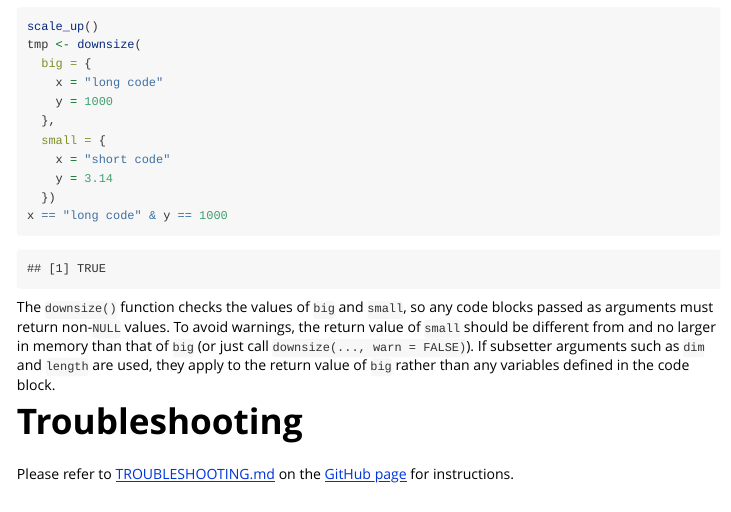
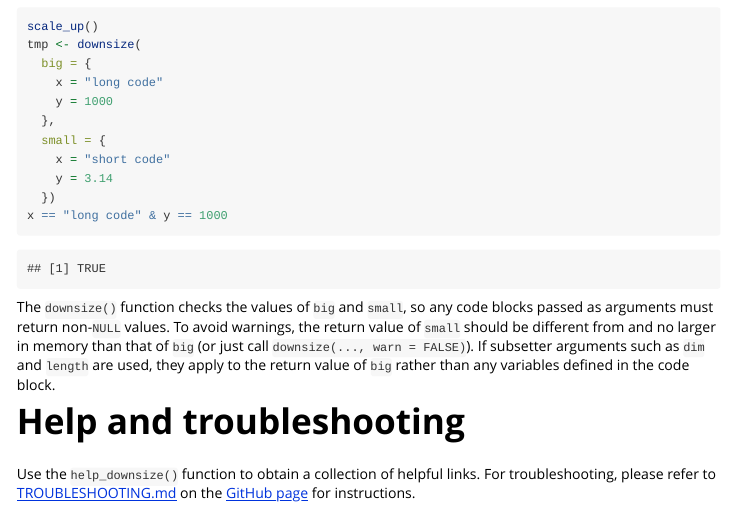
Before and after one commit to wlandau/downsize, an R Markdown document (vignettes/downsize.Rmd): the page in a window 1100 px wide, from 3670 px down. Rendered offline with R 4.5, knitr and Pandoc, with nearby package versions; code that draws random numbers runs with fixed seeds of ours; some code elsewhere in the file could not run offline; common packages that the code uses without loading them are loaded.

Commit message:
Mention help_downsize() in more docs

```diff
--- a/TROUBLESHOOTING.md
+++ b/TROUBLESHOOTING.md
@@ -1,3 +1,3 @@
 # Troubleshooting
 
-If you encounter problems, please read the [`downsize` issues](https://github.com/wlandau/downsize/issues) first, taking care to search the closed issues as well. Please submit bugs and questions as [`downsize` issues](https://github.com/wlandau/downsize/issues).
+Use the `help_downsize()` function to obtain a collection of helpful links. If you encounter problems with the package, please read the [`downsize` issues](https://github.com/wlandau/downsize/issues) first, taking care to search the closed issues as well. Please submit bugs and questions as [`downsize` issues](https://github.com/wlandau/downsize/issues).
--- a/vignettes/downsize.Rmd
+++ b/vignettes/downsize.Rmd
@@ -140,6 +140,6 @@ x == "long code" & y == 1000
 
 The `downsize()` function checks the values of `big` and `small`, so any  code blocks passed as arguments must return non-`NULL` values. To avoid warnings, the return value of `small` should be different from and no larger in memory than that of `big` (or just call `downsize(..., warn = FALSE)`). If subsetter arguments such as `dim` and `length` are used, they apply to the return value of `big` rather than any variables defined in the code block.
 
-# Troubleshooting
+# Help and troubleshooting
 
-Please refer to [TROUBLESHOOTING.md](https://github.com/wlandau/downsize/blob/master/TROUBLESHOOTING.md) on the [GitHub page](https://github.com/wlandau/downsize) for instructions.
+Use the `help_downsize()` function to obtain a collection of helpful links. For troubleshooting, please refer to [TROUBLESHOOTING.md](https://github.com/wlandau/downsize/blob/master/TROUBLESHOOTING.md) on the [GitHub page](https://github.com/wlandau/downsize) for instructions.
```
Also changed, not shown: README.md.
